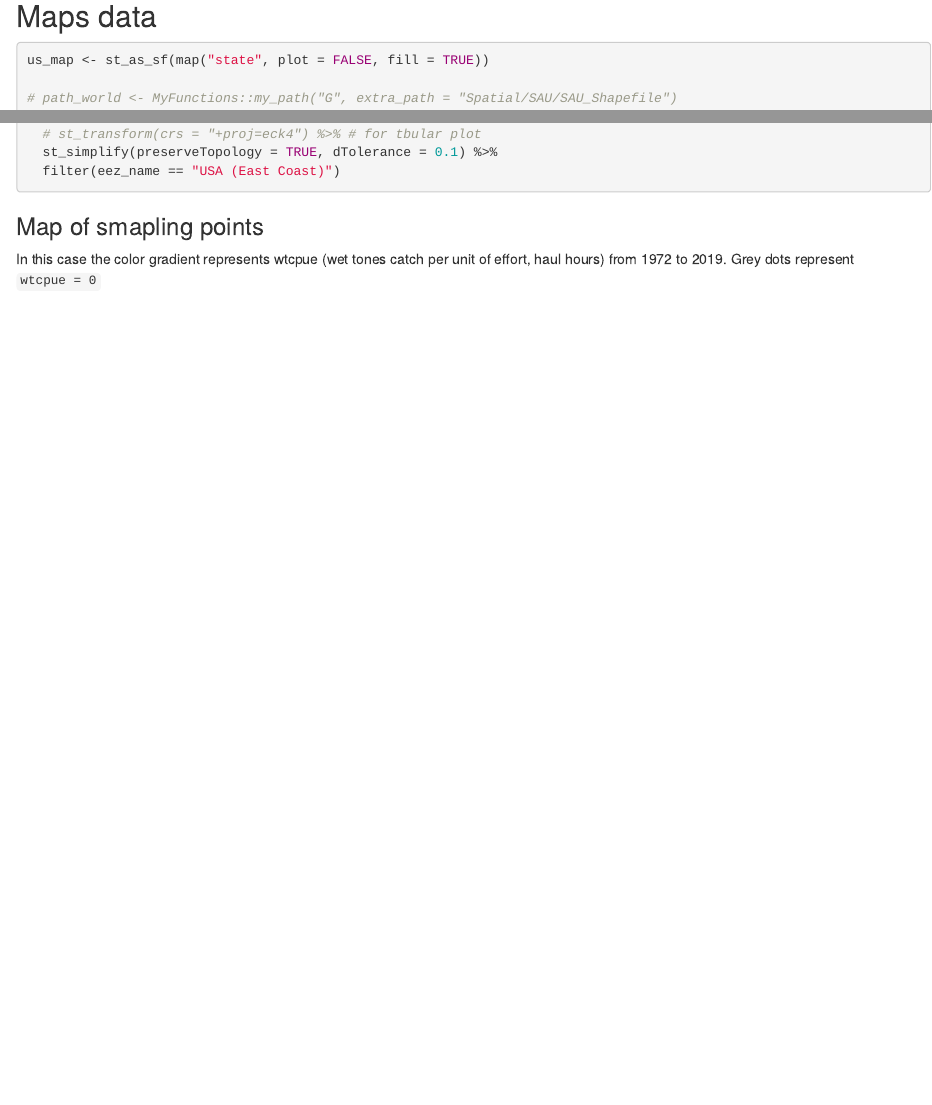
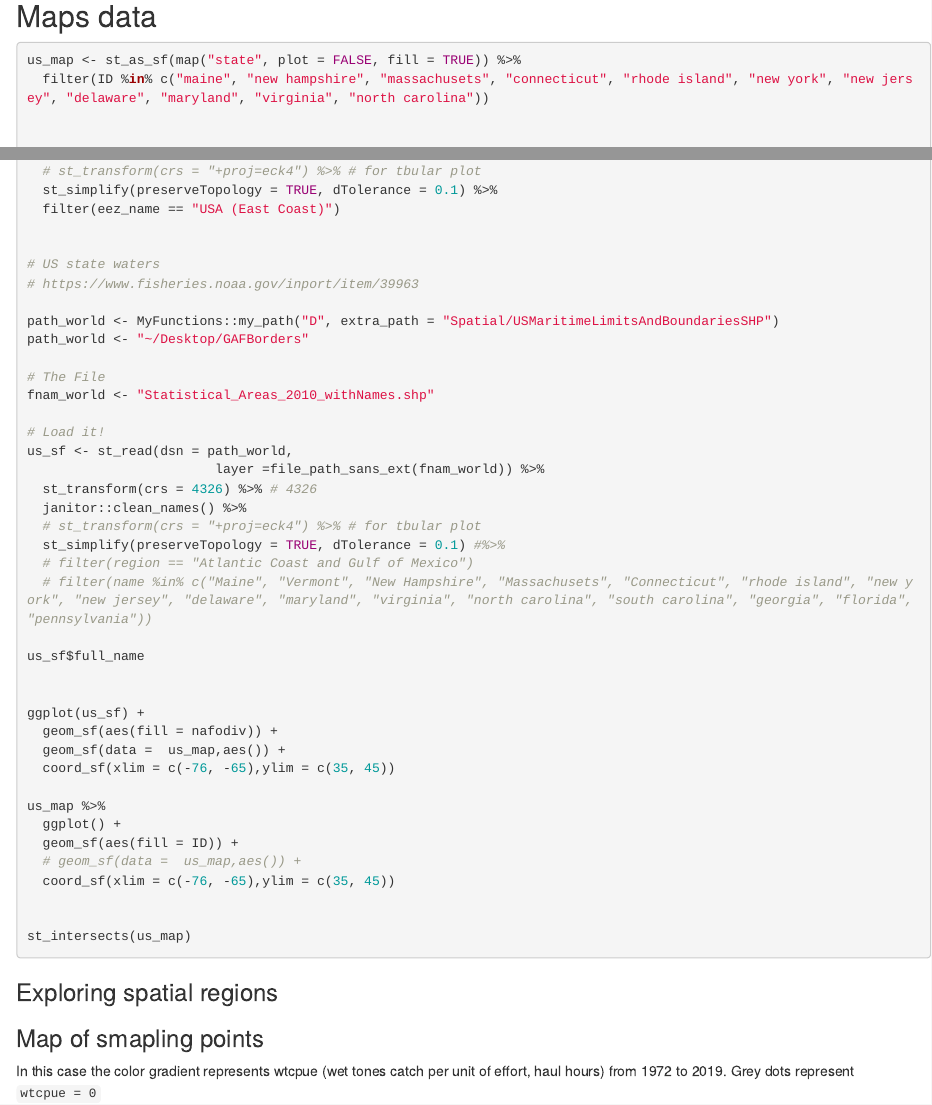
Before and after one commit to jepa/AcrossBoundaries, an R Markdown document (Scripts/spatial_analisis.Rmd): the page in a window 1100 px wide, from 340 px down, and a second part further down, joined at a grey line. Rendered offline with R 4.5, knitr and Pandoc, with nearby package versions; some code elsewhere in the file could not run offline; common packages that the code uses without loading them are loaded.

Commit message:
exploring border extrapolation

````diff
--- a/Scripts/spatial_analisis.Rmd
+++ b/Scripts/spatial_analisis.Rmd
@@ -25,7 +25,9 @@ ocean_data <- readRDS("/Volumes/Enterprise/Data/pinskylab-OceanAdapt-966adf0/dat
 
 ```{r maps_sf, eval = F, echo = T, results = 'hide'}
 
-us_map <- st_as_sf(map("state", plot = FALSE, fill = TRUE))
+us_map <- st_as_sf(map("state", plot = FALSE, fill = TRUE)) %>%
+  filter(ID %in% c("maine", "new hampshire", "massachusets", "connecticut", "rhode island", "new york", "new jersey", "delaware", "maryland", "virginia", "north carolina"))
+
 
 # path_world <- MyFunctions::my_path("G", extra_path = "Spatial/SAU/SAU_Shapefile")
 path_world <- "~/Downloads/SAU_Shapefile"
@@ -43,7 +45,53 @@ World_eez_sf <- st_read(dsn = path_world,
   filter(eez_name == "USA (East Coast)")
 
 
+# US state waters
+# https://www.fisheries.noaa.gov/inport/item/39963
+
+path_world <- MyFunctions::my_path("D", extra_path = "Spatial/USMaritimeLimitsAndBoundariesSHP")
+path_world <- "~/Desktop/GAFBorders"
+
+# The File
+fnam_world <- "Statistical_Areas_2010_withNames.shp"
+
+# Load it!
+us_sf <- st_read(dsn = path_world,
+                        layer =file_path_sans_ext(fnam_world)) %>%
+  st_transform(crs = 4326) %>% # 4326
+  janitor::clean_names() %>%
+  # st_transform(crs = "+proj=eck4") %>% # for tbular plot
+  st_simplify(preserveTopology = TRUE, dTolerance = 0.1) #%>%
+  # filter(region == "Atlantic Coast and Gulf of Mexico")
+  # filter(name %in% c("Maine", "Vermont", "New Hampshire", "Massachusets", "Connecticut", "rhode island", "new york", "new jersey", "delaware", "maryland", "virginia", "north carolina", "south carolina", "georgia", "florida", "pennsylvania"))
+
+us_sf$full_name
+
+
+ggplot(us_sf) +
+  geom_sf(aes(fill = nafodiv)) +
+  geom_sf(data =  us_map,aes()) +
+  coord_sf(xlim = c(-76, -65),ylim = c(35, 45))
+
+us_map %>%
+  ggplot() +
+  geom_sf(aes(fill = ID)) +
+  # geom_sf(data =  us_map,aes()) +
+  coord_sf(xlim = c(-76, -65),ylim = c(35, 45))
+
+
+st_intersects(us_map)
+
 ```
+
+
+### Exploring spatial regions
+
+```{r}
+
+
+
+```
+
 
 ### Map of smapling points
 
````
